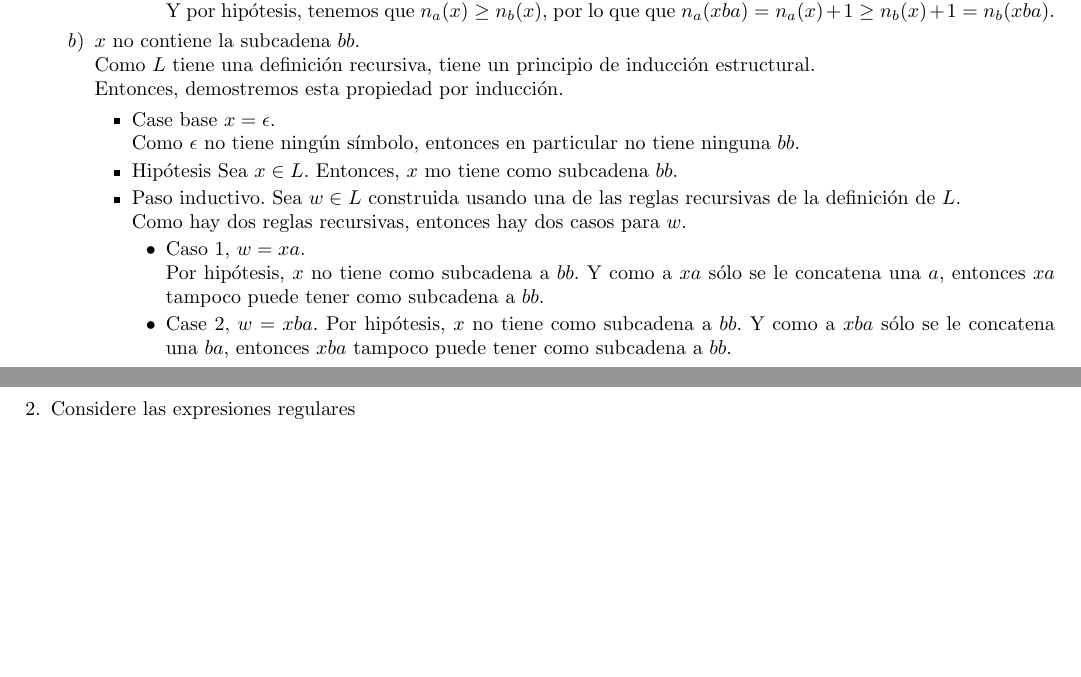
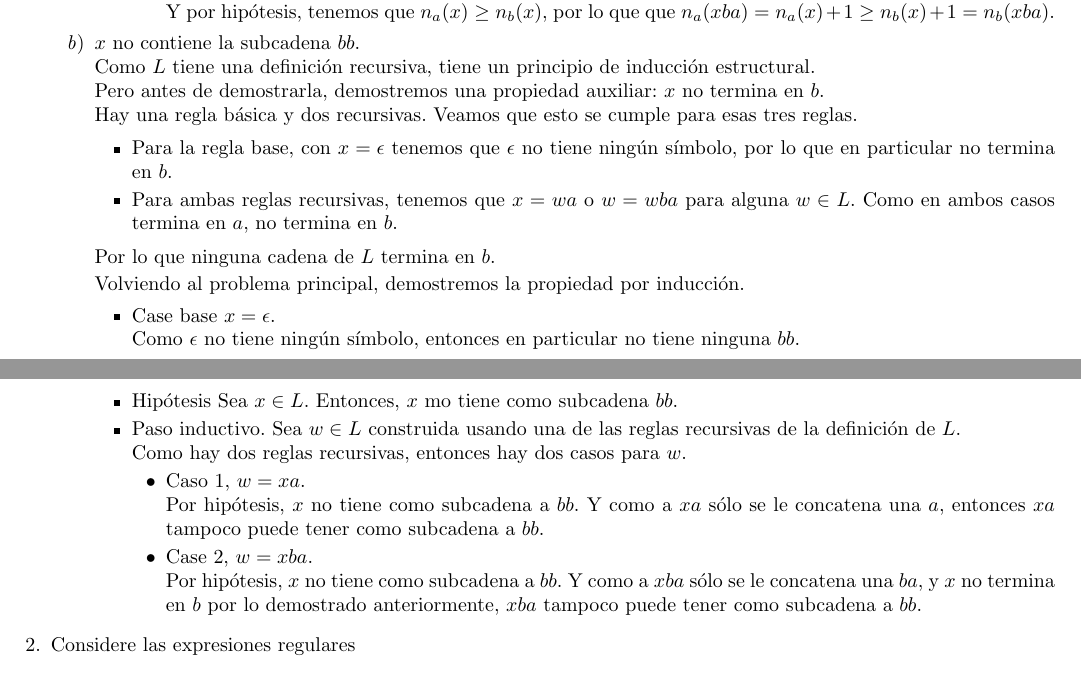
Before and after one commit to quantumautomatas/tarea3, a LaTeX problem sheet (tarea3.tex): two parts of pages 1 and 2 of 2, joined at a grey line, cut so that both start at the same text, the shorter picture padded with empty space. Compiled offline with pdfLaTeX.

Commit message:
Corrigiendo ejercicio 1

```diff
--- a/tarea3.tex
+++ b/tarea3.tex
@@ -95,7 +95,27 @@
                     $x$ no contiene la subcadena $bb$.\\
                     Como $L$ tiene una definición recursiva, tiene un principio
                     de inducción estructural.\\
-                    Entonces, demostremos esta propiedad por inducción.
+                    Pero antes de demostrarla, demostremos una propiedad auxiliar:
+                    $x$ no termina en $b$.\\
+                    Hay una regla básica y dos recursivas. Veamos que esto se
+                    cumple para esas tres reglas.
+
+                    \begin{itemize}
+                        \item {
+                            Para la regla base, con $x = \epsilon$ tenemos que
+                            $\epsilon$ no tiene ningún símbolo, por lo que en
+                            particular no termina en $b$.
+                        }
+                        \item {
+                            Para ambas reglas recursivas, tenemos que
+                            $x = wa$ o $w = wba$ para alguna $w \in L$. Como
+                            en ambos casos termina en $a$, no termina en $b$.
+                        }
+                    \end{itemize}
+                    Por lo que ninguna cadena de $L$ termina en $b$.
+
+                    Volviendo al problema principal, demostremos la propiedad
+                    por inducción.
                     \begin{itemize}
                         \item {
                             Case base $x = \epsilon$.\\
@@ -122,11 +142,12 @@
                                     como subcadena a $bb$.
                                 }
                                 \item {
-                                    Case 2, $w = xba$.
+                                    Case 2, $w = xba$. \\
                                     Por hipótesis, $x$ no tiene como subcadena a
                                     $bb$. Y como a $xba$ sólo se le concatena
-                                    una $ba$, entonces $xba$ tampoco puede tener
-                                    como subcadena a $bb$.
+                                    una $ba$, y $x$ no termina en $b$ por lo
+                                    demostrado anteriormente,  $xba$ tampoco
+                                    puede tener como subcadena a $bb$.
                                 }
                             \end{itemize}
                         }
```
